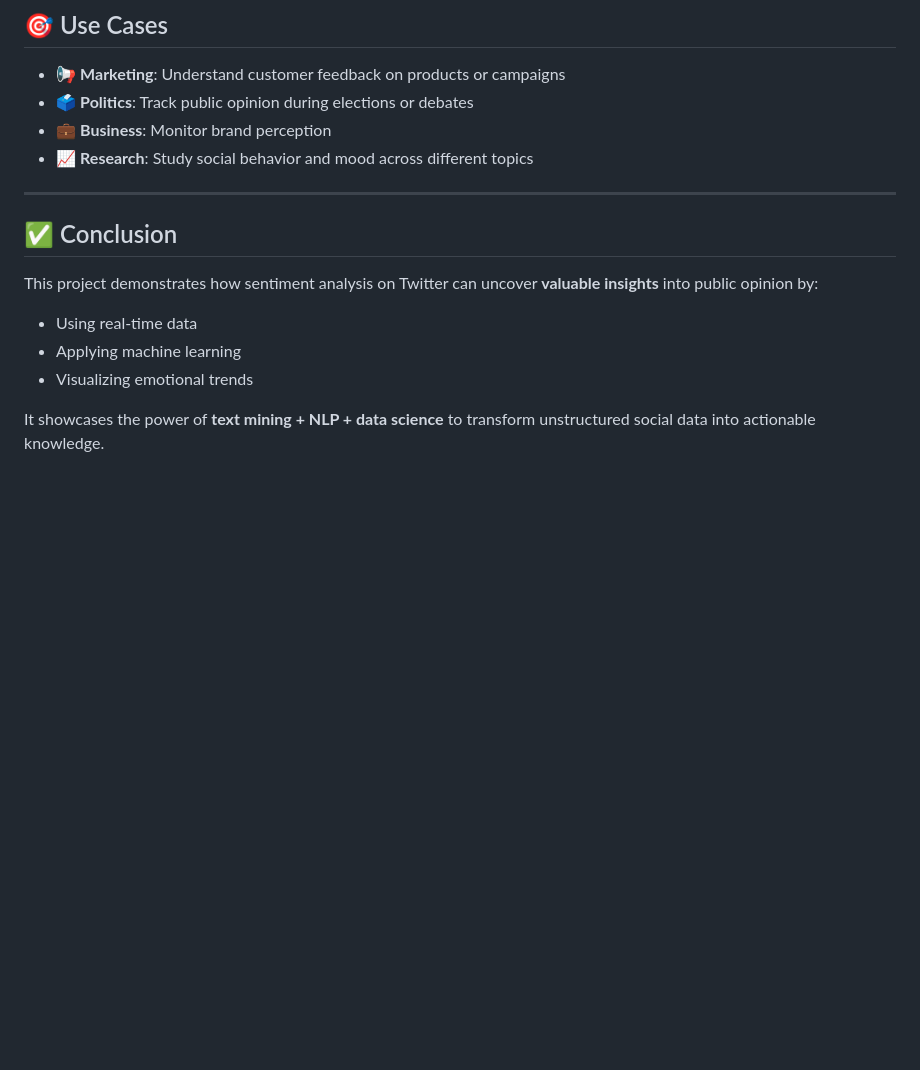
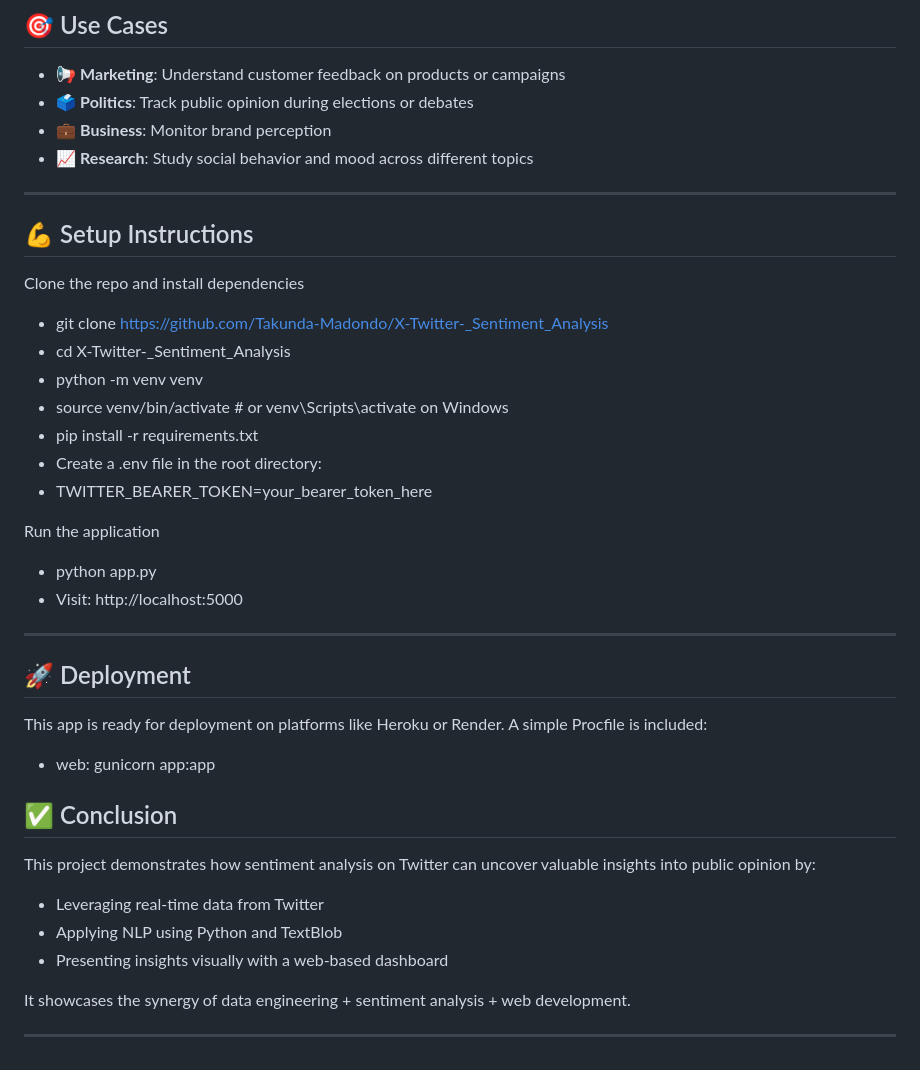
Before and after one commit to Takunda-Madondo/X-Twitter-_Sentiment_Analysis, a Markdown page: README.md, the part around one of its changes. GitHub-like rendering; blank space fills up the shorter version.

```diff
--- a/README.md
+++ b/README.md
@@ -98,12 +129,35 @@ These visual tools help highlight key trends and patterns in public sentiment.
 - 📈 **Research**: Study social behavior and mood across different topics
 
 ---
+## 💪 Setup Instructions
+Clone the repo and install dependencies
+
+ - git clone https://github.com/Takunda-Madondo/X-Twitter-_Sentiment_Analysis
+ - cd X-Twitter-_Sentiment_Analysis
+ - python -m venv venv
+ - source venv/bin/activate  # or venv\Scripts\activate on Windows
+ - pip install -r requirements.txt
+ - Create a .env file in the root directory:
+ - TWITTER_BEARER_TOKEN=your_bearer_token_here
+
+Run the application
+ - python app.py
+ - Visit: http://localhost:5000
+
+---
+## 🚀 Deployment
+
+This app is ready for deployment on platforms like Heroku or Render. A simple Procfile is included:
+
+ - web: gunicorn app:app
+
 
 ## ✅ Conclusion
+This project demonstrates how sentiment analysis on Twitter can uncover valuable insights into public opinion by:
+ - Leveraging real-time data from Twitter
+ - Applying NLP using Python and TextBlob
+ - Presenting insights visually with a web-based dashboard
 
-This project demonstrates how sentiment analysis on Twitter can uncover **valuable insights** into public opinion by:
-- Using real-time data
-- Applying machine learning
-- Visualizing emotional trends
+It showcases the synergy of data engineering + sentiment analysis + web development.
 
-It showcases the power of **text mining + NLP + data science** to transform unstructured social data into actionable knowledge.
+---
```
Also changed, not shown: other parts of README.md (+47 -16 lines).
